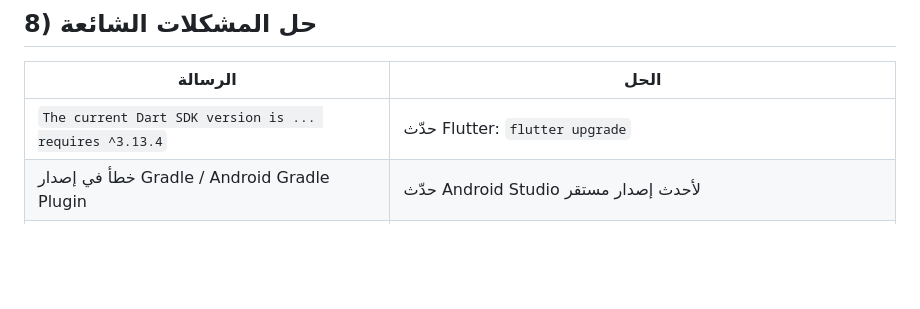
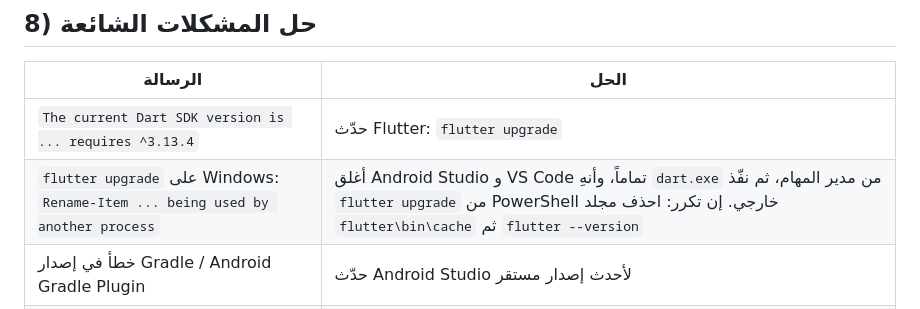
Before and after one commit to Almekhlafi711/DaftryAPP, a Markdown page: docs/ANDROID_STUDIO.md, the part around the change. GitHub-like rendering; blank space fills up the shorter version.

Commit message:
دليل Android Studio: حل تعذّر flutter upgrade على Windows بسبب قفل الملفات
Co-Authored-By: Claude Opus 5.5 <noreply@anthropic.com>
Claude-Session: https://claude.ai/code/session_019a2nRQsS3N4shxz21SRs1Z

```diff
--- a/docs/ANDROID_STUDIO.md
+++ b/docs/ANDROID_STUDIO.md
@@ -82,6 +82,7 @@ flutter build apk --release
 | الرسالة | الحل |
 |---|---|
 | `The current Dart SDK version is ... requires ^3.13.4` | حدّث Flutter: `flutter upgrade` |
+| `flutter upgrade` على Windows: `Rename-Item ... being used by another process` | أغلق Android Studio و VS Code تماماً، وأنهِ `dart.exe` من مدير المهام، ثم نفّذ `flutter upgrade` من PowerShell خارجي. إن تكرر: احذف مجلد `flutter\bin\cache` ثم `flutter --version` |
 | خطأ في إصدار Gradle / Android Gradle Plugin | حدّث Android Studio لأحدث إصدار مستقر |
 | `NDK not configured` أو `No version of NDK matched` | SDK Manager ← SDK Tools ← فعّل **NDK (Side by side)** |
 | فشل تنزيل `sqlite3` أثناء البناء | أول بناء يحتاج إنترنت للوصول إلى github.com |
```
